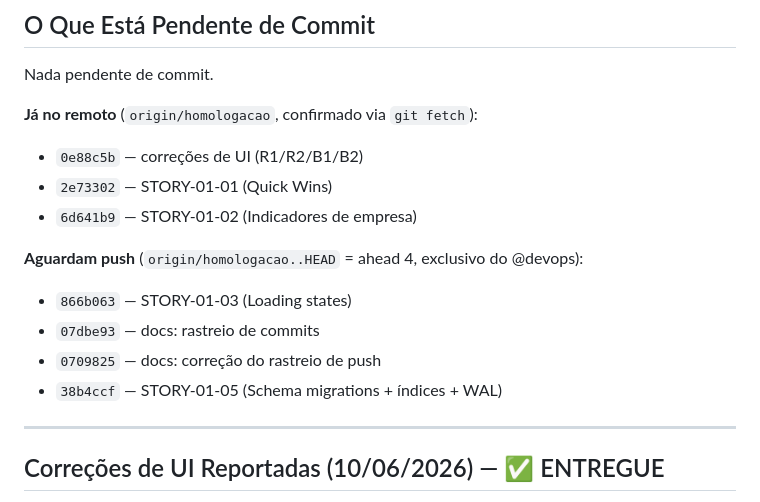
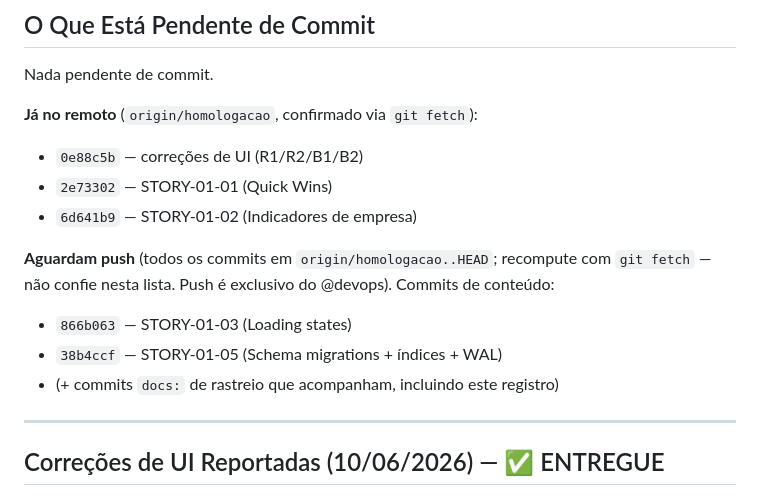
Before and after one commit to helderachaves-blip/DEP_FIN_COBRANCA, a Markdown page: PLANO_DE_ACAO.md, the part around the change. Drawn GitHub-style.

Commit message:
docs: torna rastreio de push robusto (descreve o set, sem contagem fragil)
Co-Authored-By: Claude Opus 4.8 <noreply@anthropic.com>

```diff
--- a/PLANO_DE_ACAO.md
+++ b/PLANO_DE_ACAO.md
@@ -25,11 +25,11 @@ Nada pendente de commit.
 - `2e73302` — STORY-01-01 (Quick Wins)
 - `6d641b9` — STORY-01-02 (Indicadores de empresa)
 
-**Aguardam push** (`origin/homologacao..HEAD` = ahead 4, exclusivo do @devops):
+**Aguardam push** (todos os commits em `origin/homologacao..HEAD`; recompute com
+`git fetch` — não confie nesta lista. Push é exclusivo do @devops). Commits de conteúdo:
 - `866b063` — STORY-01-03 (Loading states)
-- `07dbe93` — docs: rastreio de commits
-- `0709825` — docs: correção do rastreio de push
 - `38b4ccf` — STORY-01-05 (Schema migrations + índices + WAL)
+- (+ commits `docs:` de rastreio que acompanham, incluindo este registro)
 
 ---
 
```
